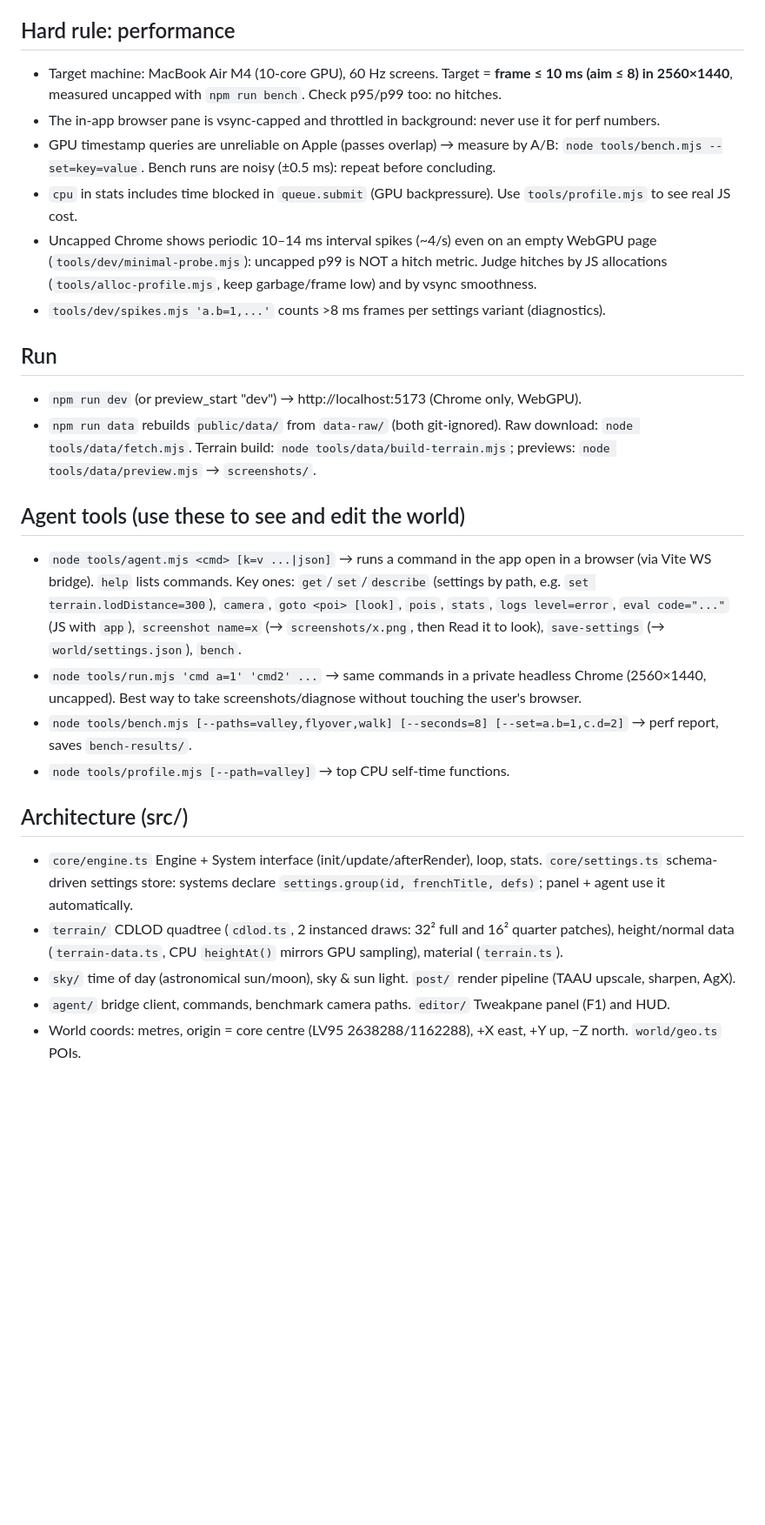
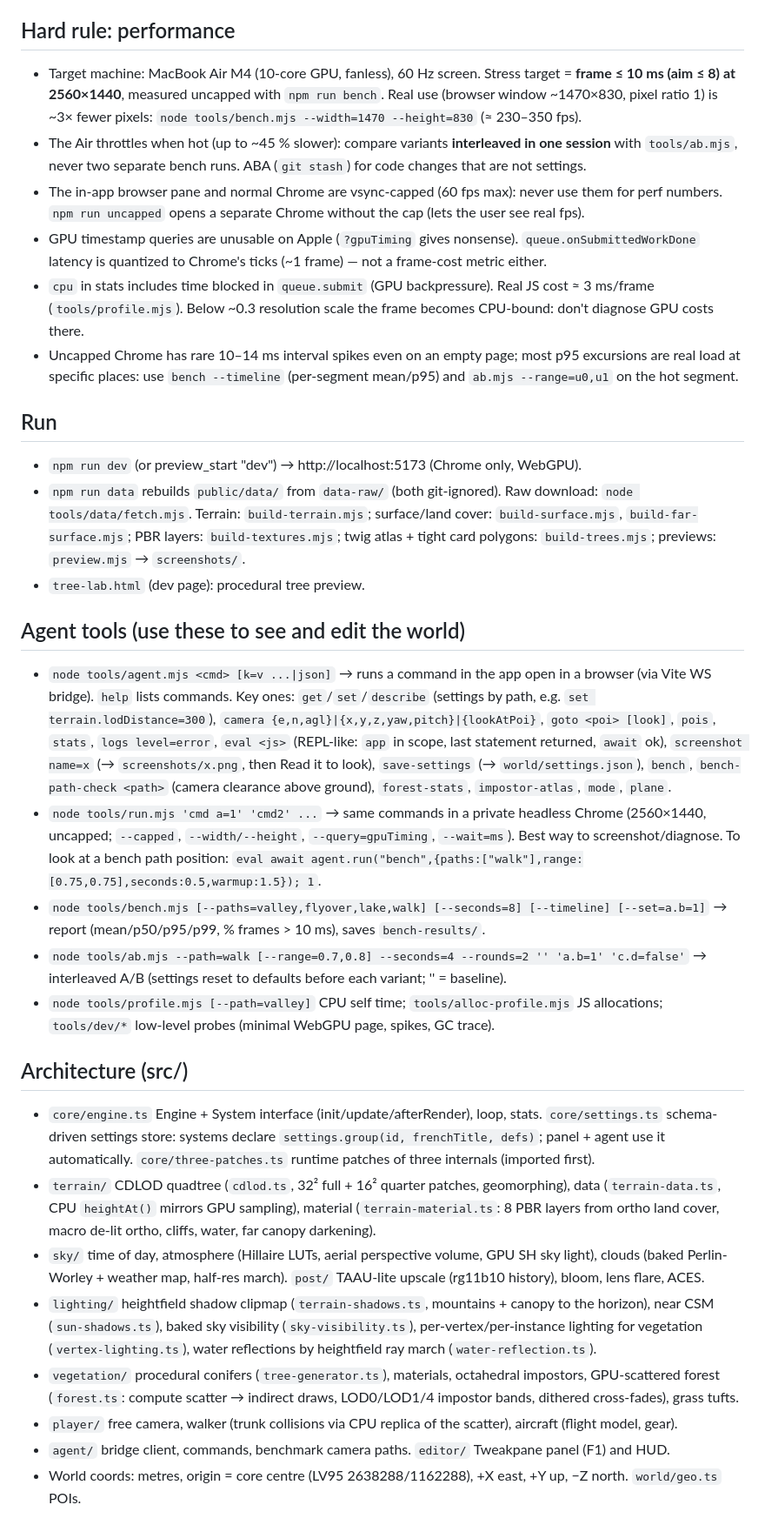
Before and after one commit to vvanghelue/mini-open-world, a Markdown page: CLAUDE.md, the part around one of its changes. Shown at 87% size. Drawn GitHub-style; blank space fills up the shorter version.

Commit message:
CLAUDE.md: perf methodology (thermal A/B, timeline, real-use resolution), new tools, rendering patterns (sampler limit, per-instance lighting, depth pre-pass)
Co-Authored-By: Claude Opus 5.5 <noreply@anthropic.com>

```diff
--- a/CLAUDE.md
+++ b/CLAUDE.md
@@ -5,37 +5,58 @@ editable by the user (side panel) and by Claude (agent bridge + CLI). Plan & dec
 User speaks French (UI labels and chat in French, code/comments in English), has no 3D background.
 
 ## Hard rule: performance
-- Target machine: MacBook Air M4 (10-core GPU), 60 Hz screens. Target = **frame ≤ 10 ms (aim ≤ 8) in 2560×1440**,
-  measured uncapped with `npm run bench`. Check p95/p99 too: no hitches.
-- The in-app browser pane is vsync-capped and throttled in background: never use it for perf numbers.
-- GPU timestamp queries are unreliable on Apple (passes overlap) → measure by A/B: `node tools/bench.mjs --set=key=value`.
-  Bench runs are noisy (±0.5 ms): repeat before concluding.
-- `cpu` in stats includes time blocked in `queue.submit` (GPU backpressure). Use `tools/profile.mjs` to see real JS cost.
-- Uncapped Chrome shows periodic 10–14 ms interval spikes (~4/s) even on an empty WebGPU page
-  (`tools/dev/minimal-probe.mjs`): uncapped p99 is NOT a hitch metric. Judge hitches by JS allocations
-  (`tools/alloc-profile.mjs`, keep garbage/frame low) and by vsync smoothness.
-- `tools/dev/spikes.mjs 'a.b=1,...'` counts >8 ms frames per settings variant (diagnostics).
+- Target machine: MacBook Air M4 (10-core GPU, fanless), 60 Hz screen. Stress target = **frame ≤ 10 ms (aim ≤ 8)
+  at 2560×1440**, measured uncapped with `npm run bench`. Real use (browser window ~1470×830, pixel ratio 1) is ~3×
+  fewer pixels: `node tools/bench.mjs --width=1470 --height=830` (≈ 230–350 fps).
+- The Air throttles when hot (up to ~45 % slower): compare variants **interleaved in one session** with
+  `tools/ab.mjs`, never two separate bench runs. ABA (`git stash`) for code changes that are not settings.
+- The in-app browser pane and normal Chrome are vsync-capped (60 fps max): never use them for perf numbers.
+  `npm run uncapped` opens a separate Chrome without the cap (lets the user see real fps).
+- GPU timestamp queries are unusable on Apple (`?gpuTiming` gives nonsense). `queue.onSubmittedWorkDone` latency
+  is quantized to Chrome's ticks (~1 frame) — not a frame-cost metric either.
+- `cpu` in stats includes time blocked in `queue.submit` (GPU backpressure). Real JS cost ≈ 3 ms/frame
+  (`tools/profile.mjs`). Below ~0.3 resolution scale the frame becomes CPU-bound: don't diagnose GPU costs there.
+- Uncapped Chrome has rare 10–14 ms interval spikes even on an empty page; most p95 excursions are real load at
+  specific places: use `bench --timeline` (per-segment mean/p95) and `ab.mjs --range=u0,u1` on the hot segment.
 
 ## Run
 - `npm run dev` (or preview_start "dev") → http://localhost:5173 (Chrome only, WebGPU).
 - `npm run data` rebuilds `public/data/` from `data-raw/` (both git-ignored). Raw download: `node tools/data/fetch.mjs`.
-  Terrain build: `node tools/data/build-terrain.mjs`; previews: `node tools/data/preview.mjs` → `screenshots/`.
+  Terrain: `build-terrain.mjs`; surface/land cover: `build-surface.mjs`, `build-far-surface.mjs`; PBR layers:
+  `build-textures.mjs`; twig atlas + tight card polygons: `build-trees.mjs`; previews: `preview.mjs` → `screenshots/`.
+- `tree-lab.html` (dev page): procedural tree preview.
 
 ## Agent tools (use these to see and edit the world)
 - `node tools/agent.mjs <cmd> [k=v ...|json]` → runs a command in the app open in a browser (via Vite WS bridge).
   `help` lists commands. Key ones: `get`/`set`/`describe` (settings by path, e.g. `set terrain.lodDistance=300`),
-  `camera`, `goto <poi> [look]`, `pois`, `stats`, `logs level=error`, `eval code="..."` (JS with `app`),
-  `screenshot name=x` (→ `screenshots/x.png`, then Read it to look), `save-settings` (→ `world/settings.json`), `bench`.
-- `node tools/run.mjs 'cmd a=1' 'cmd2' ...` → same commands in a private headless Chrome (2560×1440, uncapped).
-  Best way to take screenshots/diagnose without touching the user's browser.
-- `node tools/bench.mjs [--paths=valley,flyover,walk] [--seconds=8] [--set=a.b=1,c.d=2]` → perf report, saves `bench-results/`.
-- `node tools/profile.mjs [--path=valley]` → top CPU self-time functions.
+  `camera {e,n,agl}|{x,y,z,yaw,pitch}|{lookAtPoi}`, `goto <poi> [look]`, `pois`, `stats`, `logs level=error`,
+  `eval <js>` (REPL-like: `app` in scope, last statement returned, `await` ok), `screenshot name=x`
+  (→ `screenshots/x.png`, then Read it to look), `save-settings` (→ `world/settings.json`), `bench`,
+  `bench-path-check <path>` (camera clearance above ground), `forest-stats`, `impostor-atlas`, `mode`, `plane`.
+- `node tools/run.mjs 'cmd a=1' 'cmd2' ...` → same commands in a private headless Chrome (2560×1440, uncapped;
+  `--capped`, `--width/--height`, `--query=gpuTiming`, `--wait=ms`). Best way to screenshot/diagnose.
+  To look at a bench path position: `eval await agent.run("bench",{paths:["walk"],range:[0.75,0.75],seconds:0.5,warmup:1.5}); 1`.
+- `node tools/bench.mjs [--paths=valley,flyover,lake,walk] [--seconds=8] [--timeline] [--set=a.b=1]` → report
+  (mean/p50/p95/p99, % frames > 10 ms), saves `bench-results/`.
+- `node tools/ab.mjs --path=walk [--range=0.7,0.8] --seconds=4 --rounds=2 '' 'a.b=1' 'c.d=false'` → interleaved A/B
+  (settings reset to defaults before each variant; '' = baseline).
+- `node tools/profile.mjs [--path=valley]` CPU self time; `tools/alloc-profile.mjs` JS allocations;
+  `tools/dev/*` low-level probes (minimal WebGPU page, spikes, GC trace).
 
 ## Architecture (src/)
 - `core/engine.ts` Engine + System interface (init/update/afterRender), loop, stats. `core/settings.ts` schema-driven
   settings store: systems declare `settings.group(id, frenchTitle, defs)`; panel + agent use it automatically.
-- `terrain/` CDLOD quadtree (`cdlod.ts`, 2 instanced draws: 32² full and 16² quarter patches), height/normal data
-  (`terrain-data.ts`, CPU `heightAt()` mirrors GPU sampling), material (`terrain.ts`).
-- `sky/` time of day (astronomical sun/moon), sky & sun light. `post/` render pipeline (TAAU upscale, sharpen, AgX).
+  `core/three-patches.ts` runtime patches of three internals (imported first).
+- `terrain/` CDLOD quadtree (`cdlod.ts`, 32² full + 16² quarter patches, geomorphing), data (`terrain-data.ts`,
+  CPU `heightAt()` mirrors GPU sampling), material (`terrain-material.ts`: 8 PBR layers from ortho land cover,
+  macro de-lit ortho, cliffs, water, far canopy darkening).
+- `sky/` time of day, atmosphere (Hillaire LUTs, aerial perspective volume, GPU SH sky light), clouds (baked
+  Perlin-Worley + weather map, half-res march). `post/` TAAU-lite upscale (rg11b10 history), bloom, lens flare, ACES.
+- `lighting/` heightfield shadow clipmap (`terrain-shadows.ts`, mountains + canopy to the horizon), near CSM
+  (`sun-shadows.ts`), baked sky visibility (`sky-visibility.ts`), per-vertex/per-instance lighting for vegetation
+  (`vertex-lighting.ts`), water reflections by heightfield ray march (`water-reflection.ts`).
+- `vegetation/` procedural conifers (`tree-generator.ts`), materials, octahedral impostors, GPU-scattered forest
+  (`forest.ts`: compute scatter → indirect draws, LOD0/LOD1/4 impostor bands, dithered cross-fades), grass tufts.
+- `player/` free camera, walker (trunk collisions via CPU replica of the scatter), aircraft (flight model, gear).
 - `agent/` bridge client, commands, benchmark camera paths. `editor/` Tweakpane panel (F1) and HUD.
 - World coords: metres, origin = core centre (LV95 2638288/1162288), +X east, +Y up, −Z north. `world/geo.ts` POIs.
```
Also changed, not shown: other parts of CLAUDE.md (+14 -0 lines).
